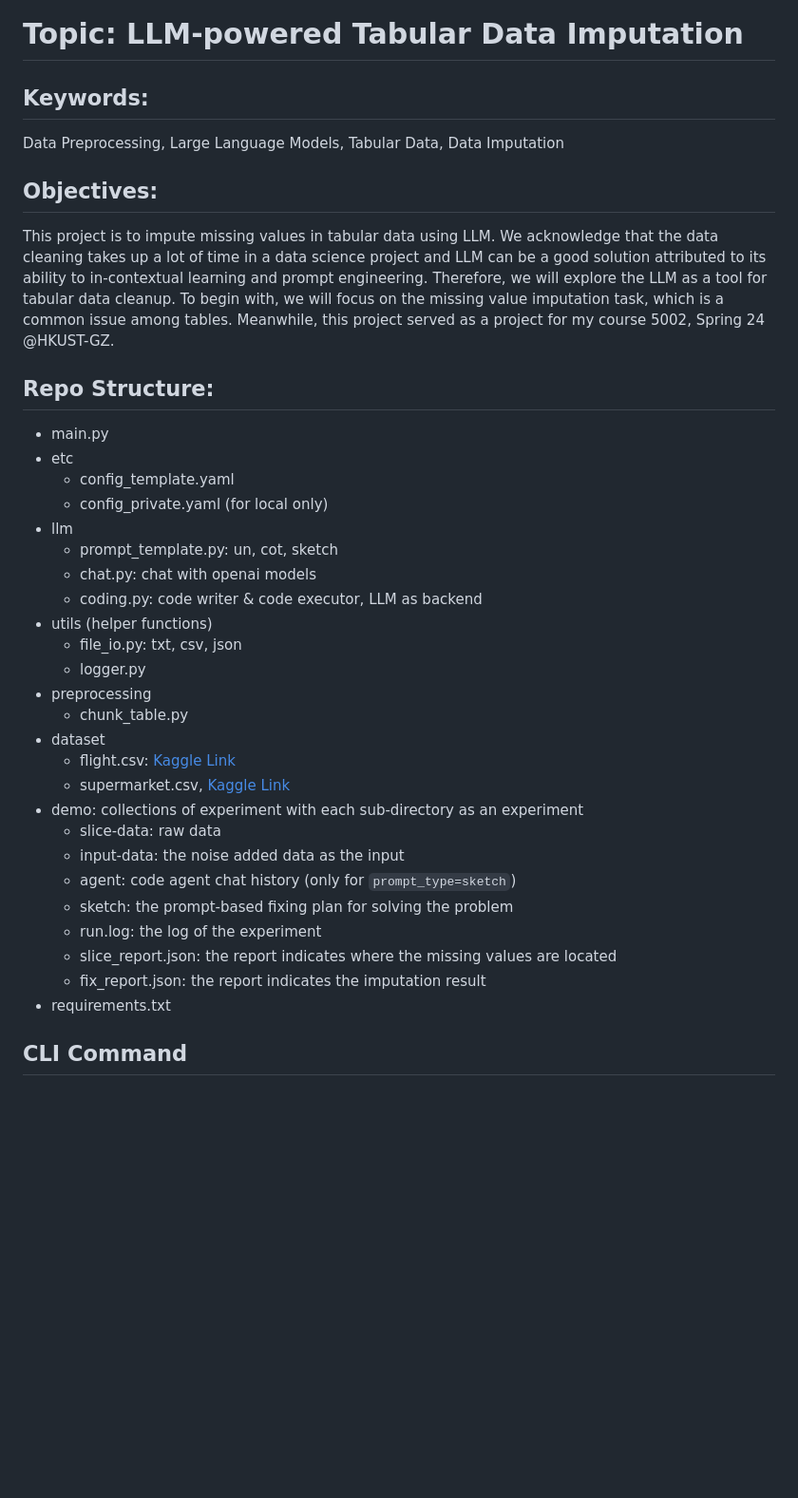
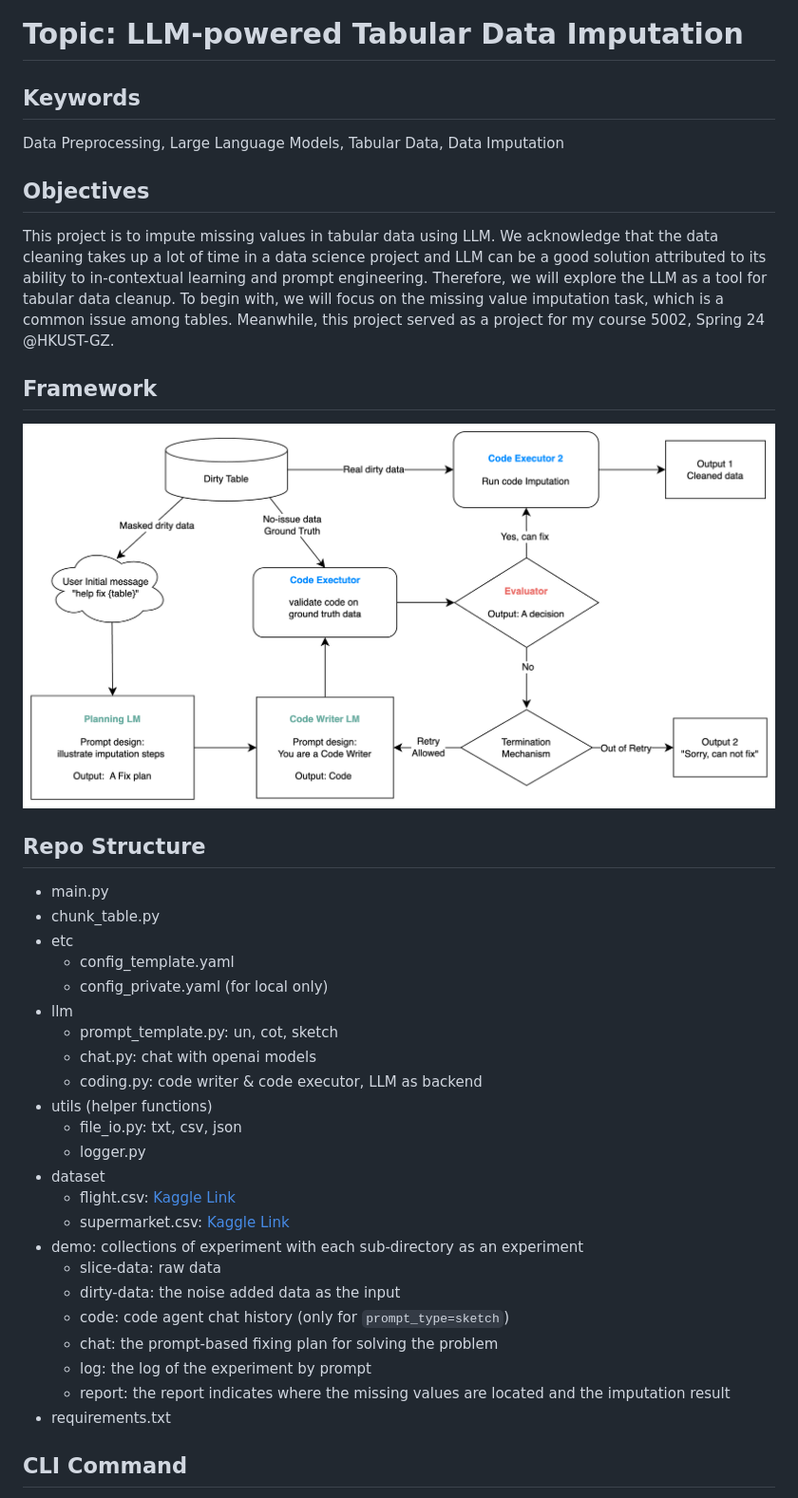
Before and after one commit to tigerlcl/llm-sketch, a Markdown page: README.md, the part around the change. Shown: that part at 95% size. Rendered like a GitHub page; pictures changed too: misc/framework.png (added); blank space fills up the shorter version.

```diff
--- a/README.md
+++ b/README.md
@@ -1,16 +1,19 @@
 # Topic: LLM-powered Tabular Data Imputation
 
-## Keywords:
+## Keywords
 Data Preprocessing, Large Language Models, Tabular Data, Data Imputation
 
-## Objectives:
+## Objectives
 This project is to impute missing values in tabular data using LLM. We acknowledge that the data cleaning takes up a lot of time in a data science project
 and LLM can be a good solution attributed to its ability to in-contextual learning and prompt engineering. Therefore, we will explore the LLM as a tool for tabular data cleanup.
 To begin with, we will focus on the missing value imputation task, which is a common issue among tables. Meanwhile, this project served as a project for my course 5002, Spring 24 @HKUST-GZ.
 
+## Framework
+![framework](./misc/framework.png)
 
-## Repo Structure:
+## Repo Structure
 - main.py
+- chunk_table.py
 - etc
   - config_template.yaml
   - config_private.yaml (for local only)
@@ -21,19 +24,16 @@ To begin with, we will focus on the missing value imputation task, which is a co
 - utils (helper functions)
   - file_io.py: txt, csv, json
   - logger.py
-- preprocessing
-  - chunk_table.py
 - dataset
   - flight.csv: [Kaggle Link](https://www.kaggle.com/datasets/jillanisofttech/flight-price-prediction-dataset)
-  - supermarket.csv,  [Kaggle Link](https://www.kaggle.com/datasets/lovishbansal123/sales-of-a-supermarket)
+  - supermarket.csv:  [Kaggle Link](https://www.kaggle.com/datasets/lovishbansal123/sales-of-a-supermarket)
 - demo: collections of experiment with each sub-directory as an experiment
   - slice-data: raw data
-  - input-data: the noise added data as the input
-  - agent: code agent chat history (only for `prompt_type=sketch`)
-  - sketch: the prompt-based fixing plan for solving the problem
-  - run.log: the log of the experiment
-  - slice_report.json: the report indicates where the missing values are located
-  - fix_report.json: the report indicates the imputation result
+  - dirty-data: the noise added data as the input
+  - code: code agent chat history (only for `prompt_type=sketch`)
+  - chat: the prompt-based fixing plan for solving the problem
+  - log: the log of the experiment by prompt
+  - report: the report indicates where the missing values are located and the imputation result
 - requirements.txt
 
 ## CLI Command
```
